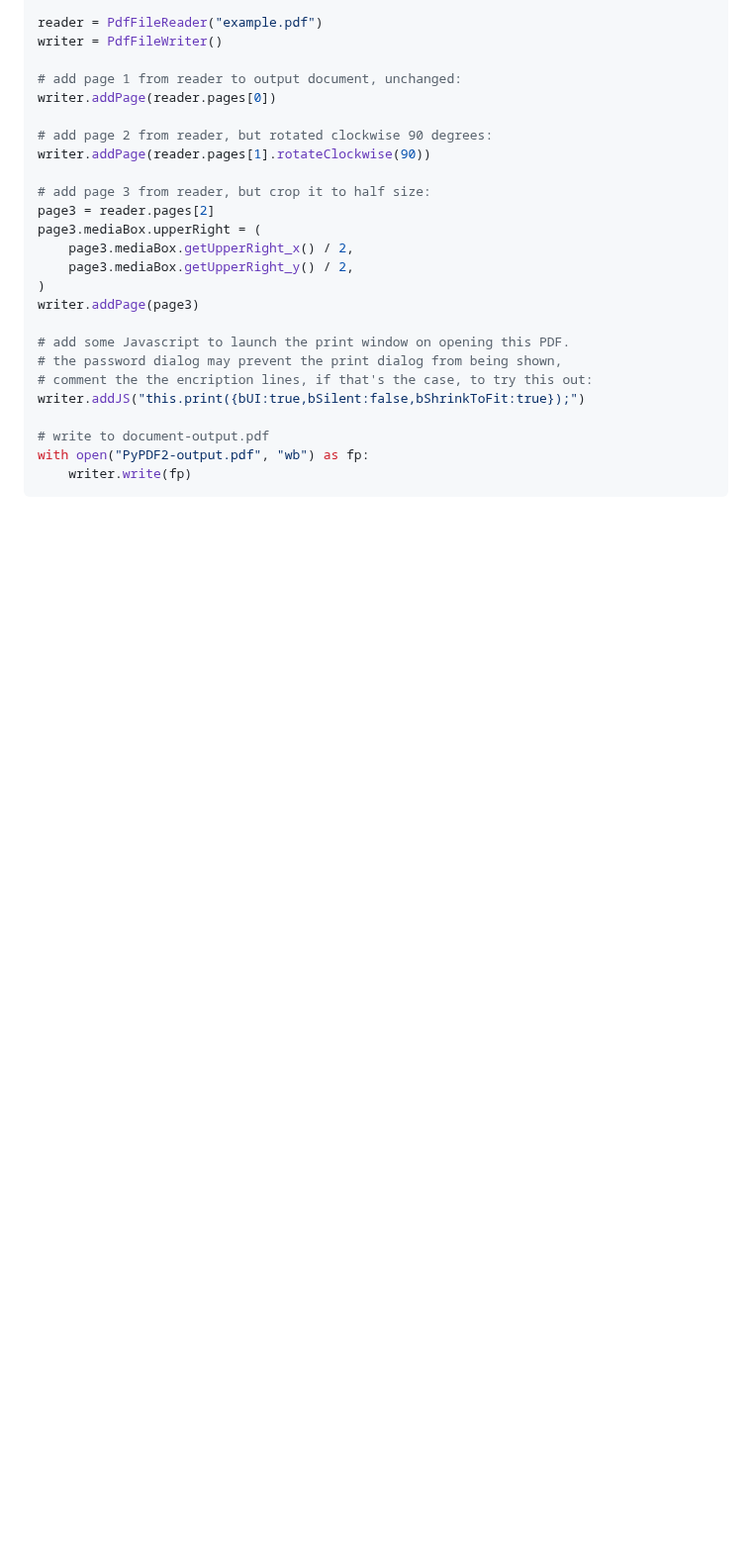
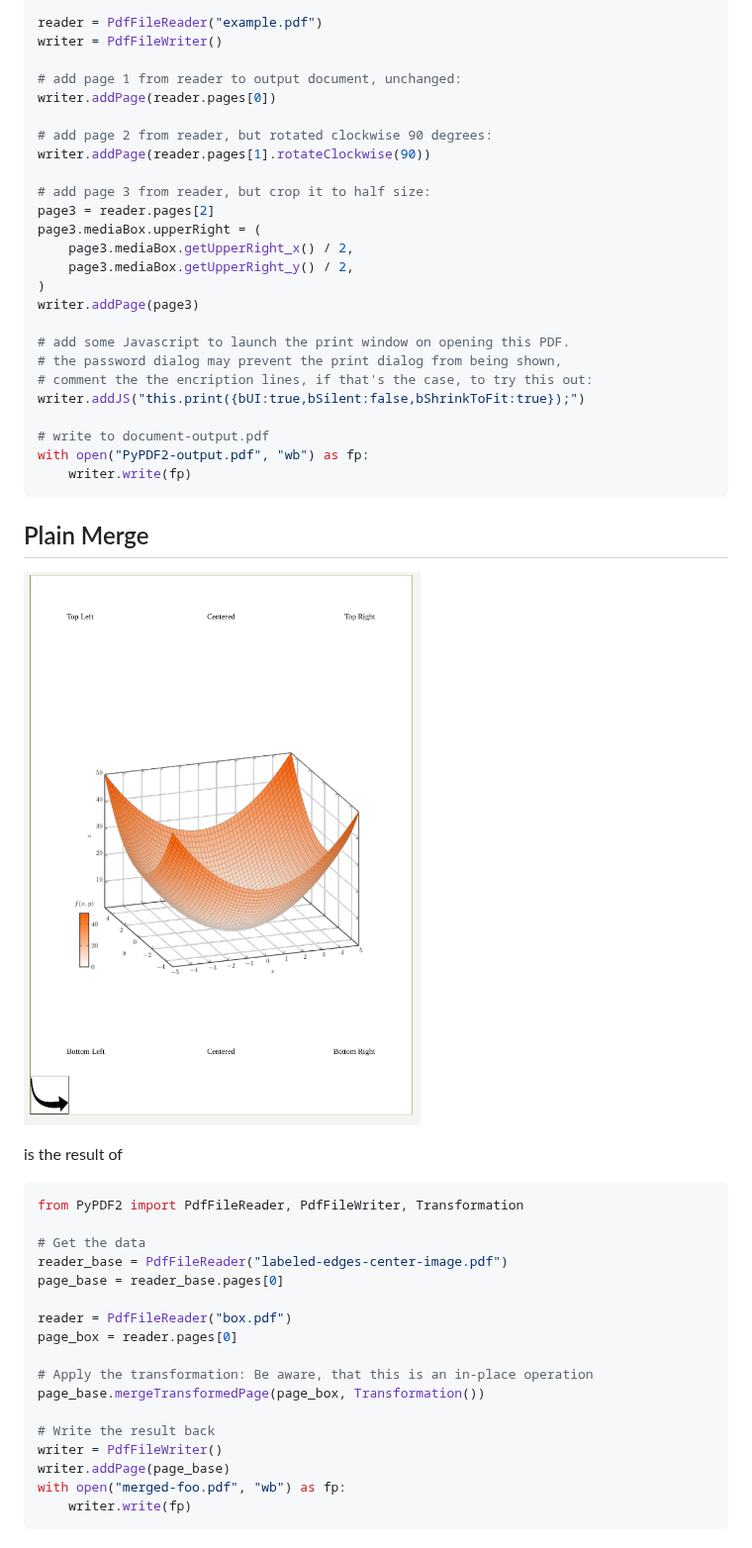
Before and after one commit to py-pdf/pypdf, a Markdown page: docs/user/cropping-and-transforming.md, the part around one of its changes. Shown at 99% size. GitHub-like rendering; pictures changed too: docs/user/plain-merge.png (added); blank space fills up the shorter version.

````diff
--- a/docs/user/cropping-and-transforming.md
+++ b/docs/user/cropping-and-transforming.md
@@ -29,3 +29,30 @@ writer.addJS("this.print({bUI:true,bSilent:false,bShrinkToFit:true});")
 with open("PyPDF2-output.pdf", "wb") as fp:
     writer.write(fp)
 ```
+
+## Plain Merge
+
+![](plain-merge.png)
+
+is the result of
+
+```python
+from PyPDF2 import PdfFileReader, PdfFileWriter, Transformation
+
+# Get the data
+reader_base = PdfFileReader("labeled-edges-center-image.pdf")
+page_base = reader_base.pages[0]
+
+reader = PdfFileReader("box.pdf")
+page_box = reader.pages[0]
+
+# Apply the transformation: Be aware, that this is an in-place operation
+page_base.mergeTransformedPage(page_box, Transformation())
+
+# Write the result back
+writer = PdfFileWriter()
+writer.addPage(page_base)
+with open("merged-foo.pdf", "wb") as fp:
+    writer.write(fp)
+```
+
````
Also changed, not shown: other parts of docs/user/cropping-and-transforming.md (+43 -0 lines), docs/user/merge-45-deg-rot.png (added), docs/user/merge-rotate-expand.png (added), docs/user/merge-translated.png (added), 5 other files.
